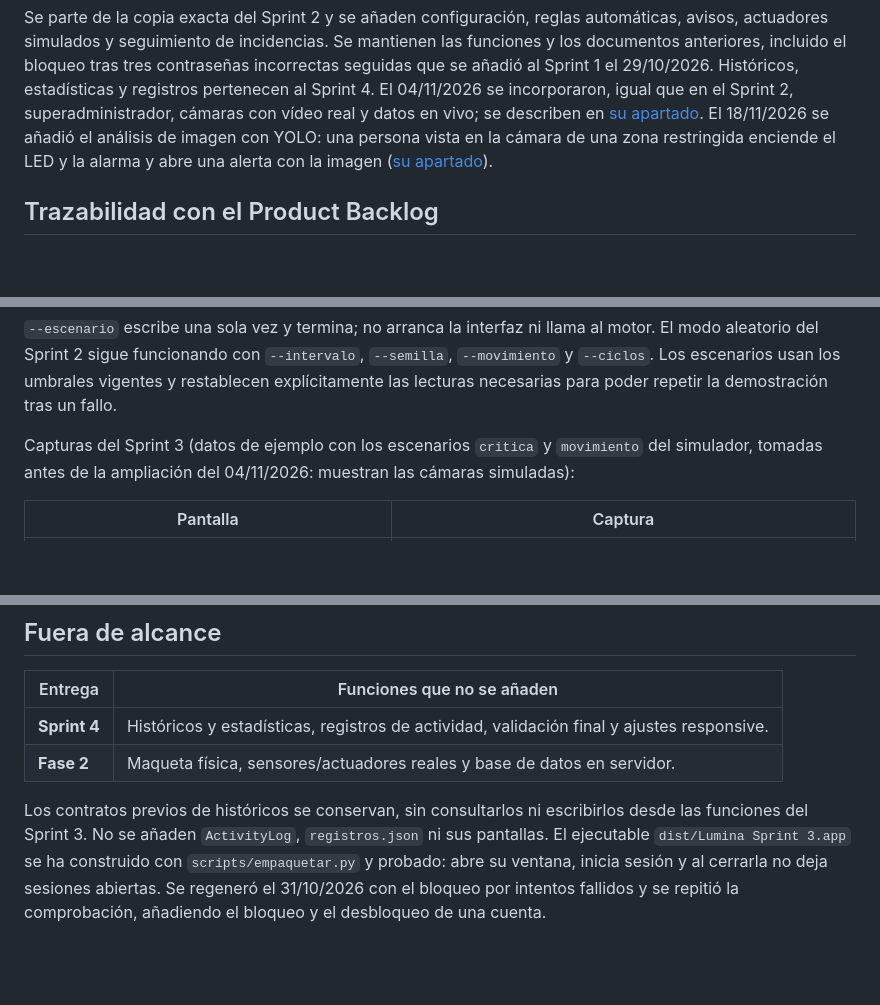
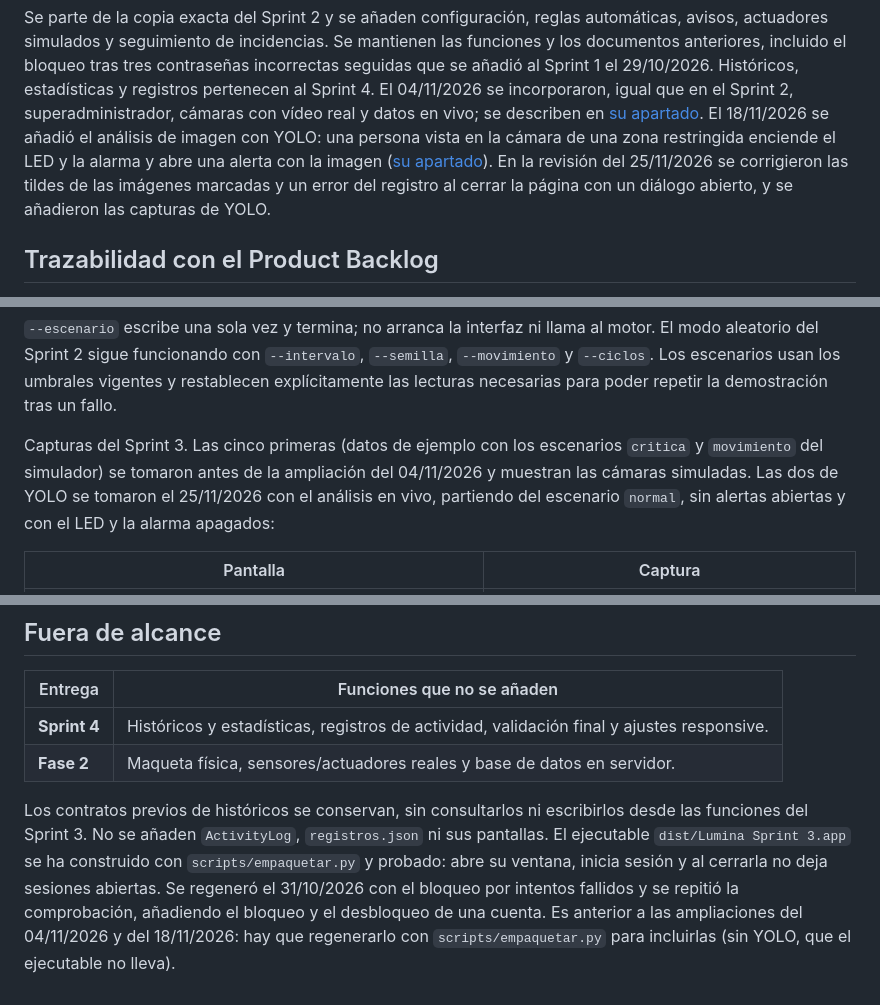
Before and after one commit to laurapovedan22/proyecto_informatica, a Markdown page: docs/sprint-3.md, 3 parts joined by grey strips. GitHub-like rendering; blank space fills up the shorter version.

```diff
--- a/docs/sprint-3.md
+++ b/docs/sprint-3.md
@@ -13,7 +13,9 @@ real y datos en vivo; se describen en
 [su apartado](#ampliación-del-04112026-superadministrador-cámaras-con-vídeo-y-datos-en-vivo).
 El 18/11/2026 se añadió el análisis de imagen con YOLO: una persona vista en la cámara de una zona
 restringida enciende el LED y la alarma y abre una alerta con la imagen
-([su apartado](#ampliación-del-18112026-análisis-de-imagen-con-yolo)).
+([su apartado](#ampliación-del-18112026-análisis-de-imagen-con-yolo)). En la revisión del 25/11/2026
+se corrigieron las tildes de las imágenes marcadas y un error del registro al cerrar la página con
+un diálogo abierto, y se añadieron las capturas de YOLO.
 
 ## Trazabilidad con el Product Backlog
 
@@ -138,8 +140,10 @@ El modo aleatorio del Sprint 2 sigue funcionando con `--intervalo`, `--semilla`,
 `--movimiento` y `--ciclos`. Los escenarios usan los umbrales vigentes y restablecen
 explícitamente las lecturas necesarias para poder repetir la demostración tras un fallo.
 
-Capturas del Sprint 3 (datos de ejemplo con los escenarios `critica` y `movimiento` del simulador,
-tomadas antes de la ampliación del 04/11/2026: muestran las cámaras simuladas):
+Capturas del Sprint 3. Las cinco primeras (datos de ejemplo con los escenarios `critica` y
+`movimiento` del simulador) se tomaron antes de la ampliación del 04/11/2026 y muestran las cámaras
+simuladas. Las dos de YOLO se tomaron el 25/11/2026 con el análisis en vivo, partiendo del escenario
+`normal`, sin alertas abiertas y con el LED y la alarma apagados:
 
 | Pantalla | Captura |
 | -------- | ------- |
@@ -354,4 +363,4 @@ marca el almacén como no restringido en Configuración, deja de hacerlo.
 
 Los contratos previos de históricos se conservan, sin consultarlos ni escribirlos desde
 las funciones del Sprint 3. No se añaden `ActivityLog`, `registros.json` ni sus pantallas.
-El ejecutable `dist/Lumina Sprint 3.app` se ha construido con `scripts/empaquetar.py` y probado: abre su ventana, inicia sesión y al cerrarla no deja sesiones abiertas. Se regeneró el 31/10/2026 con el bloqueo por intentos fallidos y se repitió la comprobación, añadiendo el bloqueo y el desbloqueo de una cuenta.
+El ejecutable `dist/Lumina Sprint 3.app` se ha construido con `scripts/empaquetar.py` y probado: abre su ventana, inicia sesión y al cerrarla no deja sesiones abiertas. Se regeneró el 31/10/2026 con el bloqueo por intentos fallidos y se repitió la comprobación, añadiendo el bloqueo y el desbloqueo de una cuenta. Es anterior a las ampliaciones del 04/11/2026 y del 18/11/2026: hay que regenerarlo con `scripts/empaquetar.py` para incluirlas (sin YOLO, que el ejecutable no lleva).
```
Also changed, not shown: other parts of docs/sprint-3.md (+11 -6 lines), README.md (+4 -3 lines), docs/uml-clases.md (+2 -0 lines), docs/capturas/sprint-3/06-yolo-zona-restringida.png (added), docs/capturas/sprint-3/07-yolo-imagen-analizada.png (added), 6 other files.
